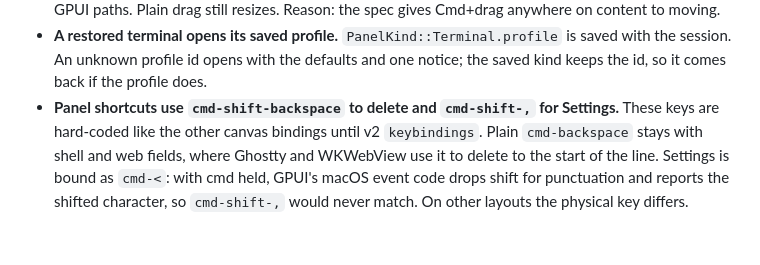
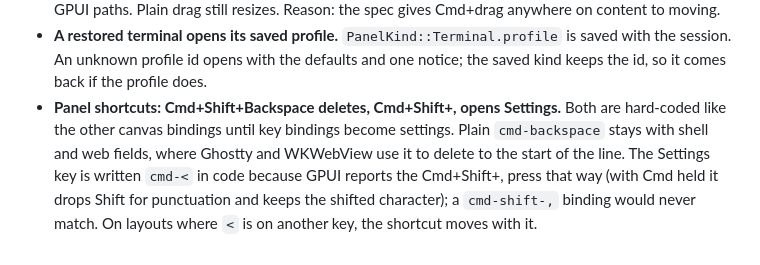
Before and after one commit to kolezka/CALM, a Markdown page: .ai/decisions.md, the part around the change. Drawn GitHub-style.

```diff
--- a/.ai/decisions.md
+++ b/.ai/decisions.md
@@ -711,9 +711,10 @@ These shipped with #41, next to "Restore at launch" above.
 - **A restored terminal opens its saved profile.** `PanelKind::Terminal.profile` is saved
   with the session. An unknown profile id opens with the defaults and one notice; the saved
   kind keeps the id, so it comes back if the profile does.
-- **Panel shortcuts use `cmd-shift-backspace` to delete and `cmd-shift-,` for Settings.**
-  These keys are hard-coded like the other canvas bindings until v2 `keybindings`. Plain
+- **Panel shortcuts: Cmd+Shift+Backspace deletes, Cmd+Shift+, opens Settings.** Both
+  are hard-coded like the other canvas bindings until key bindings become settings. Plain
   `cmd-backspace` stays with shell and web fields, where Ghostty and WKWebView use it to
-  delete to the start of the line. Settings is bound as `cmd-<`: with cmd held, GPUI's macOS
-  event code drops shift for punctuation and reports the shifted character, so `cmd-shift-,`
-  would never match. On other layouts the physical key differs.
+  delete to the start of the line. The Settings key is written `cmd-<` in code because GPUI
+  reports the Cmd+Shift+, press that way (with Cmd held it drops Shift for punctuation and
+  keeps the shifted character); a `cmd-shift-,` binding would never match. On layouts where
+  `<` is on another key, the shortcut moves with it.
```
Also changed, not shown: CLAUDE.md (+2 -2 lines).
